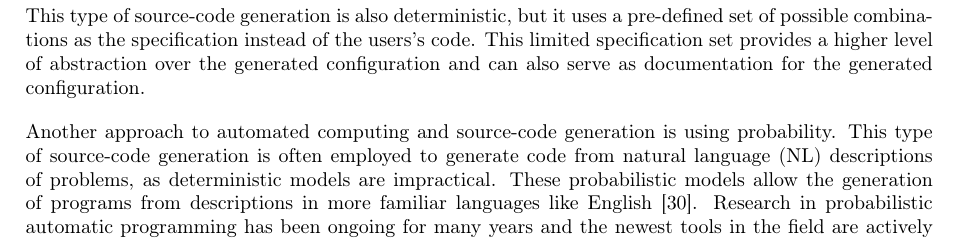
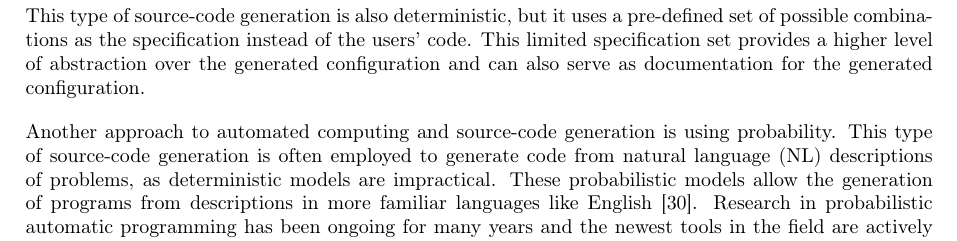
Before and after one commit to mortenhaahr/RD, a LaTeX thesis (report/main.tex, which reads report/100related_work/01related_work.tex): part of page 46 of 49, cut so that both start at the same text. Compiled offline with pdfLaTeX.

Commit message:
Initial text for related work... More is probably needed

```diff
--- a/report/100related_work/01related_work.tex
+++ b/report/100related_work/01related_work.tex
@@ -3,7 +3,7 @@
 The focus of this project has been on deterministic source-code generation using user-provided source-code as the specification. This is, however, not the only methodology of source-code generation.
 
 One example of a different approach to source-code generation comes from microcontroller manufacturers like STMicroelectronics \cite{STMicroelectronicsOurTechnology}. These manufacturers have created tools like STM32CubeIDE which allows the programmer to add startup and configuration code to the code base through a check-box tool \cite{STM32CubeDevelopmentSoftware}. The configuration code is pre-written by the manufacturers and it is used to specify the state of the peripherals inside the microcontrollers. \\
-This type of source-code generation is also deterministic, but it uses a pre-defined set of possible combinations as the specification instead of the users's code. This limited specification set provides a higher level of abstraction over the generated configuration and can also serve as documentation for the generated configuration.
+This type of source-code generation is also deterministic, but it uses a pre-defined set of possible combinations as the specification instead of the users' code. This limited specification set provides a higher level of abstraction over the generated configuration and can also serve as documentation for the generated configuration.
 
 
 Another approach to automated computing and source-code generation is using probability.
```
